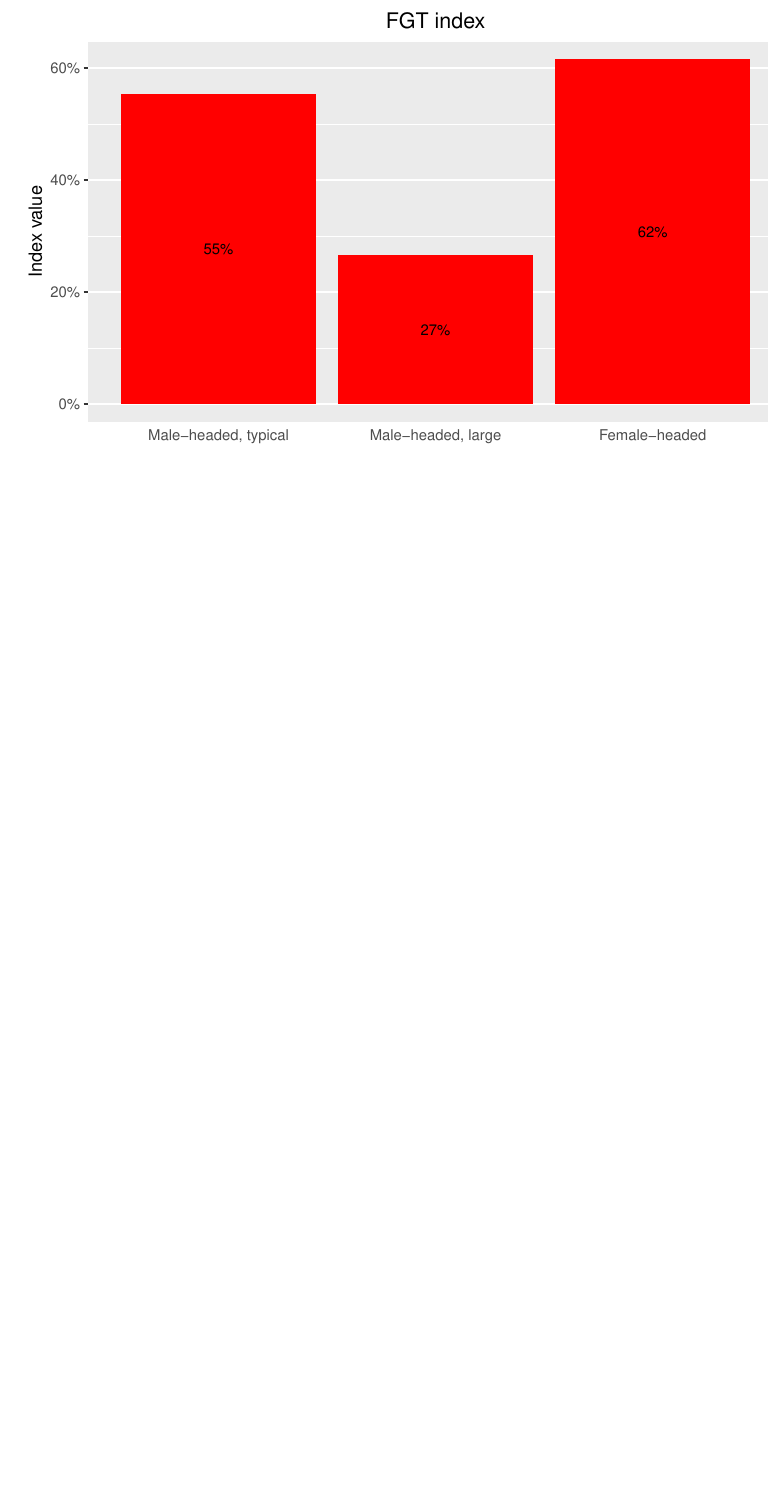
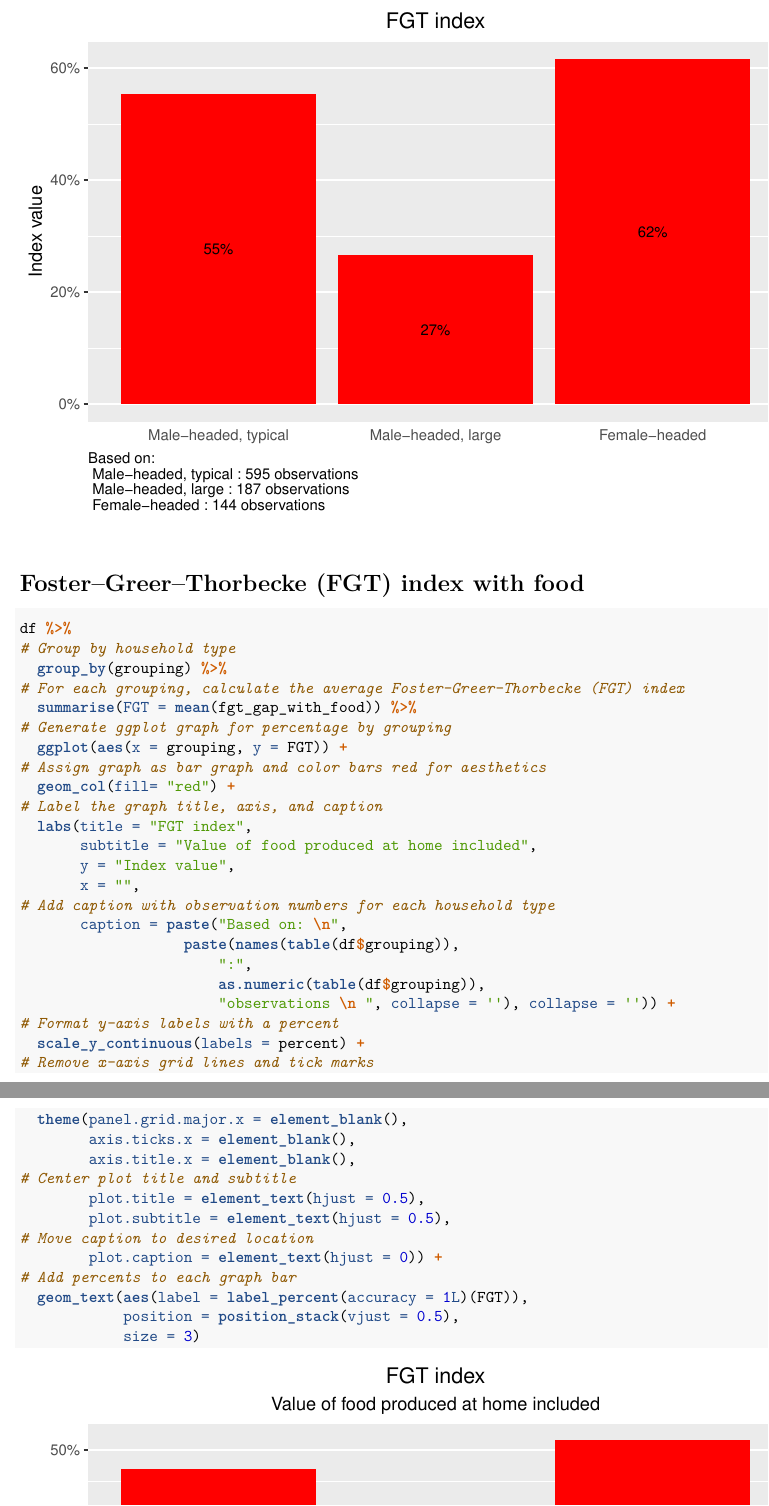
Before and after one commit to mollyleavens/R_Income_Graph_Templates, an R Markdown document (GraphTemplates_RMarkdown_KIT.Rmd): part of page 32 of 32 before the commit and two parts of pages 33 and 34 of 34 after it, the two joined at a grey line, cut at the place of the change, the shorter picture padded with empty space. Rendered offline with R 4.5, knitr and Pandoc, then LaTeX, with nearby package versions; some code elsewhere in the file could not run offline.

Commit message:
Added graph for FGT index with food

````diff
--- a/GraphTemplates_RMarkdown_KIT.Rmd
+++ b/GraphTemplates_RMarkdown_KIT.Rmd
@@ -1017,3 +1025,43 @@ df %>%
             position = position_stack(vjust = 0.5),
             size = 3)
 ```
+
+# Foster–Greer–Thorbecke (FGT) index with food
+
+```{r,}
+df %>%
+# Group by household type
+  group_by(grouping) %>%
+# For each grouping, calculate the average Foster–Greer–Thorbecke (FGT) index
+  summarise(FGT = mean(fgt_gap_with_food)) %>%
+# Generate ggplot graph for percentage by grouping
+  ggplot(aes(x = grouping, y = FGT)) +
+# Assign graph as bar graph and color bars red for aesthetics
+  geom_col(fill= "red") +
+# Label the graph title, axis, and caption
+  labs(title = "FGT index",
+       subtitle = "Value of food produced at home included",
+       y = "Index value",
+       x = "",
+# Add caption with observation numbers for each household type
+       caption = paste("Based on: \n",
+                   paste(names(table(df$grouping)),
+                       ":",
+                       as.numeric(table(df$grouping)),
+                       "observations \n ", collapse = ''), collapse = '')) +
+# Format y-axis labels with a percent
+  scale_y_continuous(labels = percent) +
+# Remove x-axis grid lines and tick marks
+  theme(panel.grid.major.x = element_blank(),
+        axis.ticks.x = element_blank(),
+        axis.title.x = element_blank(),
+# Center plot title and subtitle
+        plot.title = element_text(hjust = 0.5),
+        plot.subtitle = element_text(hjust = 0.5),
+# Move caption to desired location
+        plot.caption = element_text(hjust = 0)) +
+# Add percents to each graph bar
+  geom_text(aes(label = label_percent(accuracy = 1L)(FGT)),
+            position = position_stack(vjust = 0.5),
+            size = 3)
+```
````
Also changed, not shown: GraphTemplates_RMarkdown_KIT.Rmd (14 more changed lines).
